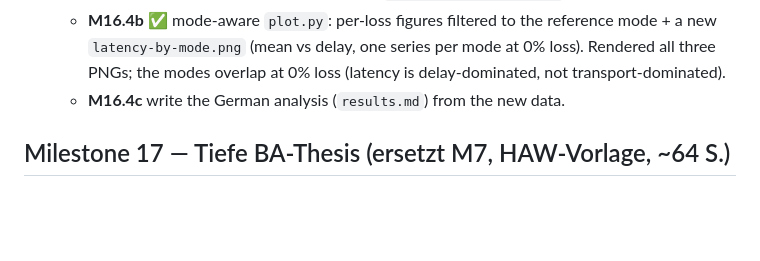
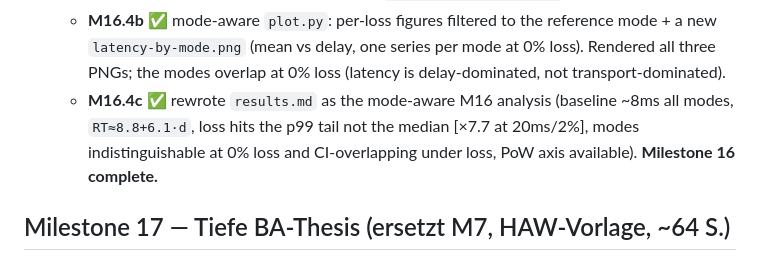
Before and after one commit to scimbe/claude-tunnel, a Markdown page: docs/planning/v1-first-task-packets.md, the part around the change. GitHub-like rendering; blank space fills up the shorter version.

Commit message:
M16.4c: mode-aware evaluation analysis (Milestone 16 complete)
Rewrite docs/thesis/data/results.md as the M16 parameter-study analysis,
superseding the M6 demonstration run. Grounded in the real n=20, three-mode
dataset (latency.csv):

- Baseline ~8 ms across all modes (tight CI +/-0.3 ms).
- Latency scales linearly: RT ~= 8.8 + 6.1*d (the handshake crosses the delayed
  edge egress ~6x); tight CIs at 0% loss.
- 2% loss hits the tail, not the median: p50 unchanged, p99 explodes (x7.7 at
  20ms/2%) via QUIC PTO; large stddev / right-skew.
- Transport mode is not latency-determining at 0% loss (single/stream/udp
  overlap -> delay-dominated); under loss the point estimates differ but the 95%
  CIs overlap heavily, so no statistically significant mode effect at n=20.
- Limitations: edge-egress-only impairment, fresh dial per iteration, n tight
  for the tail, PoW axis available but not swept.

All figures cross-checked against latency.csv. No Rust changed -> workspace green
(TOTAL_PASSED=160). Milestone 16 complete; the last DAG item is M17 (the deep
HAW thesis).

Co-Authored-By: Claude Opus 4.8 <noreply@anthropic.com>
Claude-Session: https://claude.ai/code/session_01TWNQVzYqWaWG8nB9JL6He3

```diff
--- a/docs/planning/v1-first-task-packets.md
+++ b/docs/planning/v1-first-task-packets.md
@@ -427,7 +427,10 @@ Decomposed:
     mode + a new `latency-by-mode.png` (mean vs delay, one series per mode at 0%
     loss). Rendered all three PNGs; the modes overlap at 0% loss (latency is
     delay-dominated, not transport-dominated).
-  - **M16.4c** write the German analysis (`results.md`) from the new data.
+  - **M16.4c** ✅ rewrote `results.md` as the mode-aware M16 analysis (baseline
+    ~8ms all modes, `RT≈8.8+6.1·d`, loss hits the p99 tail not the median [×7.7
+    at 20ms/2%], modes indistinguishable at 0% loss and CI-overlapping under
+    loss, PoW axis available). **Milestone 16 complete.**
 
 ## Milestone 17 — Tiefe BA-Thesis (ersetzt M7, HAW-Vorlage, ~64 S.)
 - Aufsetzen auf `docs/thesis/haw-template/` (Coverpage, Konfiguration, Glossar,
```
Also changed, not shown: docs/planning/PROGRESS.md (+2 -1 lines), 1 other file.
